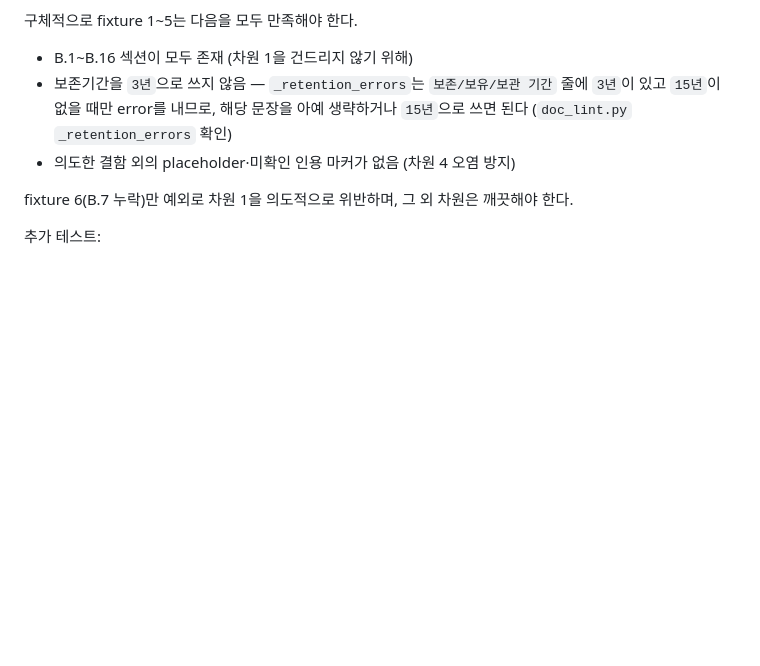
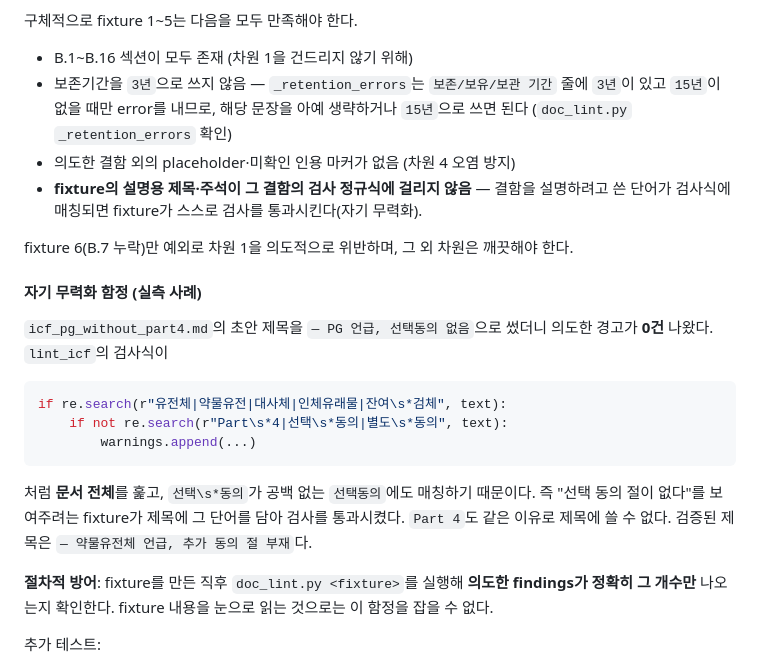
Before and after one commit to kimmingul/clinical-pharmacology-study-protocol-development, a Markdown page: docs/p0_release_gate_design_ko.md, the part around the change. GitHub-like rendering; blank space fills up the shorter version.

Commit message:
docs: T3 fixture 자기 무력화 함정 정정 (사전 실측)
T3 파견 전 fixture 3종을 임시 디렉토리에서 실제 lint 해본 결과,
icf_pg_without_part4.md 가 의도한 경고를 0건 반환했다.

원인: 초안 제목 "— PG 언급, 선택동의 없음" 의 "선택동의" 가 검사식
      re.search(r"Part\s*4|선택\s*동의|별도\s*동의", text) 에 매칭되어
      (선택\s*동의 는 공백 0개도 허용) fixture 가 스스로 검사를 통과시켰다.
      "Part 4" 도 같은 이유로 제목에 쓸 수 없다.

수정: 제목을 "— 약물유전체 언급, 추가 동의 절 부재" 로 교체.
      실측 확인 — 경고 정확히 1건 (PG/선택동의 누락), 그 외 0건.

설계 §10.1 에 자기 무력화 함정과 절차적 방어(fixture 생성 직후 doc_lint 실행)
를 사례와 함께 기록.

🗿 MoAI

````diff
--- a/docs/p0_release_gate_design_ko.md
+++ b/docs/p0_release_gate_design_ko.md
@@ -376,8 +376,28 @@ fixture: `.claude/scripts/tests/fixtures/gate/`
   `3년`이 있고 `15년`이 없을 때만 error를 내므로, 해당 문장을 아예 생략하거나 `15년`으로
   쓰면 된다 (`doc_lint.py` `_retention_errors` 확인)
 - 의도한 결함 외의 placeholder·미확인 인용 마커가 없음 (차원 4 오염 방지)
+- **fixture의 설명용 제목·주석이 그 결함의 검사 정규식에 걸리지 않음** — 결함을 설명하려고
+  쓴 단어가 검사식에 매칭되면 fixture가 스스로 검사를 통과시킨다(자기 무력화).
 
 fixture 6(B.7 누락)만 예외로 차원 1을 의도적으로 위반하며, 그 외 차원은 깨끗해야 한다.
+
+#### 자기 무력화 함정 (실측 사례)
+
+`icf_pg_without_part4.md`의 초안 제목을 `— PG 언급, 선택동의 없음`으로 썼더니 의도한
+경고가 **0건** 나왔다. `lint_icf`의 검사식이
+
+```python
+if re.search(r"유전체|약물유전|대사체|인체유래물|잔여\s*검체", text):
+    if not re.search(r"Part\s*4|선택\s*동의|별도\s*동의", text):
+        warnings.append(...)
+```
+
+처럼 **문서 전체**를 훑고, `선택\s*동의`가 공백 없는 `선택동의`에도 매칭하기 때문이다.
+즉 "선택 동의 절이 없다"를 보여주려는 fixture가 제목에 그 단어를 담아 검사를 통과시켰다.
+`Part 4`도 같은 이유로 제목에 쓸 수 없다. 검증된 제목은 `— 약물유전체 언급, 추가 동의 절 부재`다.
+
+**절차적 방어**: fixture를 만든 직후 `doc_lint.py <fixture>`를 실행해 **의도한 findings가
+정확히 그 개수만** 나오는지 확인한다. fixture 내용을 눈으로 읽는 것으로는 이 함정을 잡을 수 없다.
 
 추가 테스트:
 
````
Also changed, not shown: docs/p0_release_gate_plan_ko.md (+4 -2 lines).
